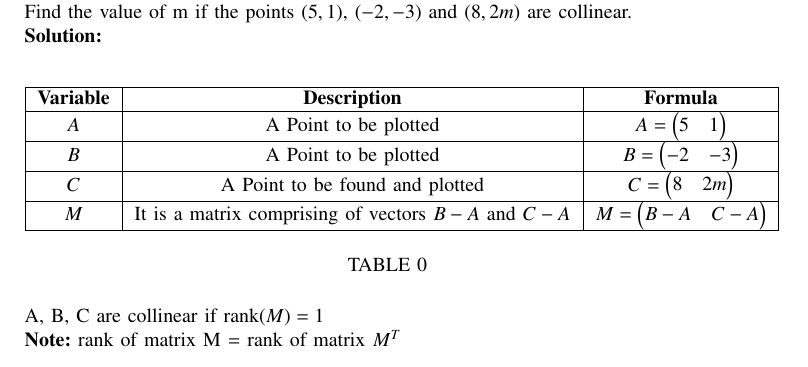
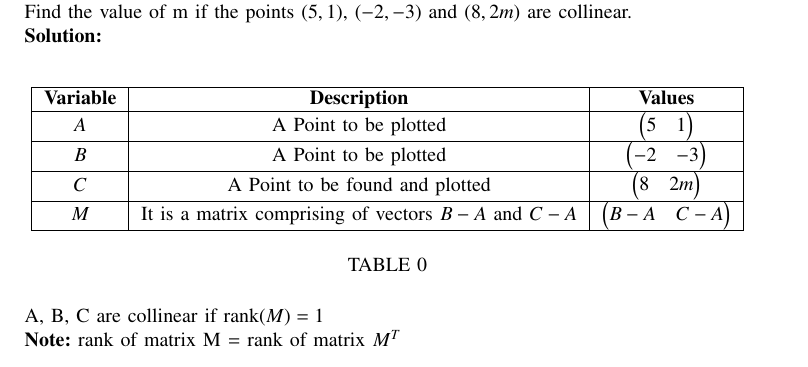
Before and after one commit to nithin769/EE1030, a LaTeX paper (matgeo_questions/1-1.6-15/main.tex, which reads matgeo_questions/1-1.6-15/tables/table1.tex): part of page 1 of 2, cut so that both start at the same text. Compiled offline with pdfLaTeX.

Commit message:
added assignment

```diff
--- a/matgeo_questions/1-1.6-15/main.tex
+++ b/matgeo_questions/1-1.6-15/main.tex
@@ -41,8 +41,6 @@
 \setlength{\intextsep}{10pt} % Space between text and floats
 
 
-\numberwithin{equation}{enumi}
-\numberwithin{figure}{enumi}
 \renewcommand{\thetable}{\theenumi}
 
 % Marks the beginning of the document
--- a/matgeo_questions/1-1.6-15/tables/table1.tex
+++ b/matgeo_questions/1-1.6-15/tables/table1.tex
@@ -1,15 +1,15 @@
 \begin{center}
     \begin{tabular}{|c|c|c|}
         \hline
-            \textbf{Variable} & \textbf{Description} & \textbf{Formula} \\
+            \textbf{Variable} & \textbf{Description} & \textbf{Values} \\
         \hline
-            $A$   & A Point to be plotted & $A = \myvec{5 & 1}$\\
+            $A$   & A Point to be plotted & $\myvec{5 & 1}$\\
         \hline
-            $B$   & A Point to be plotted & $B = \myvec{-2 & -3}$\\
+            $B$   & A Point to be plotted & $\myvec{-2 & -3}$\\
         \hline
-            $C$   & A Point to be found and plotted & $C  = \myvec{8 & 2m}$\\
+            $C$   & A Point to be found and plotted & $\myvec{8 & 2m}$\\
         \hline
-            $M$   & It is a matrix comprising of vectors $B-A$ and $C-A$ & $M = \myvec{B-A & C-A}$\\
+            $M$   & It is a matrix comprising of vectors $B-A$ and $C-A$ & $\myvec{B-A & C-A}$\\
         \hline
     \end{tabular}
 \end{center}
```
Also changed, not shown: matgeo_questions/1-1.6-15/main.pdf, 2 other files.
